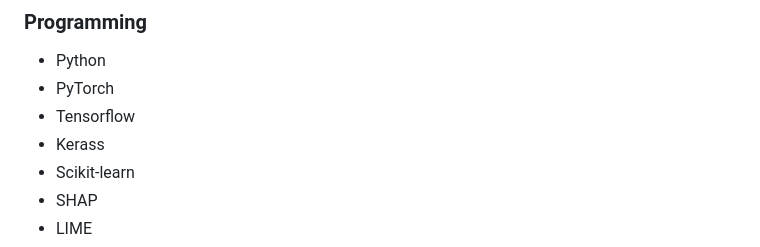
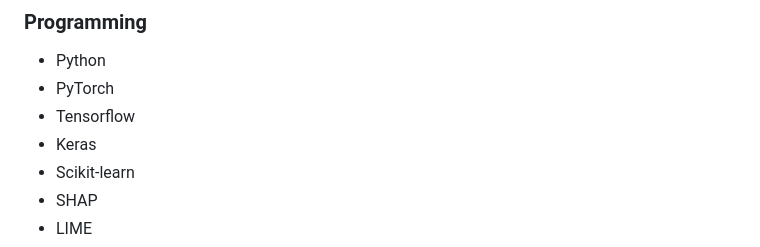
Before and after one commit to andresilvapimentel/andresilvapimentel.github.io, a Markdown page: README.md, the part around the change. Drawn GitHub-style.

```diff
--- a/README.md
+++ b/README.md
@@ -170,7 +170,7 @@ Rio de Janeiro, Brazil
 - Python
 - PyTorch
 - Tensorflow
-- Kerass
+- Keras
 - Scikit-learn
 - SHAP
 - LIME
```
